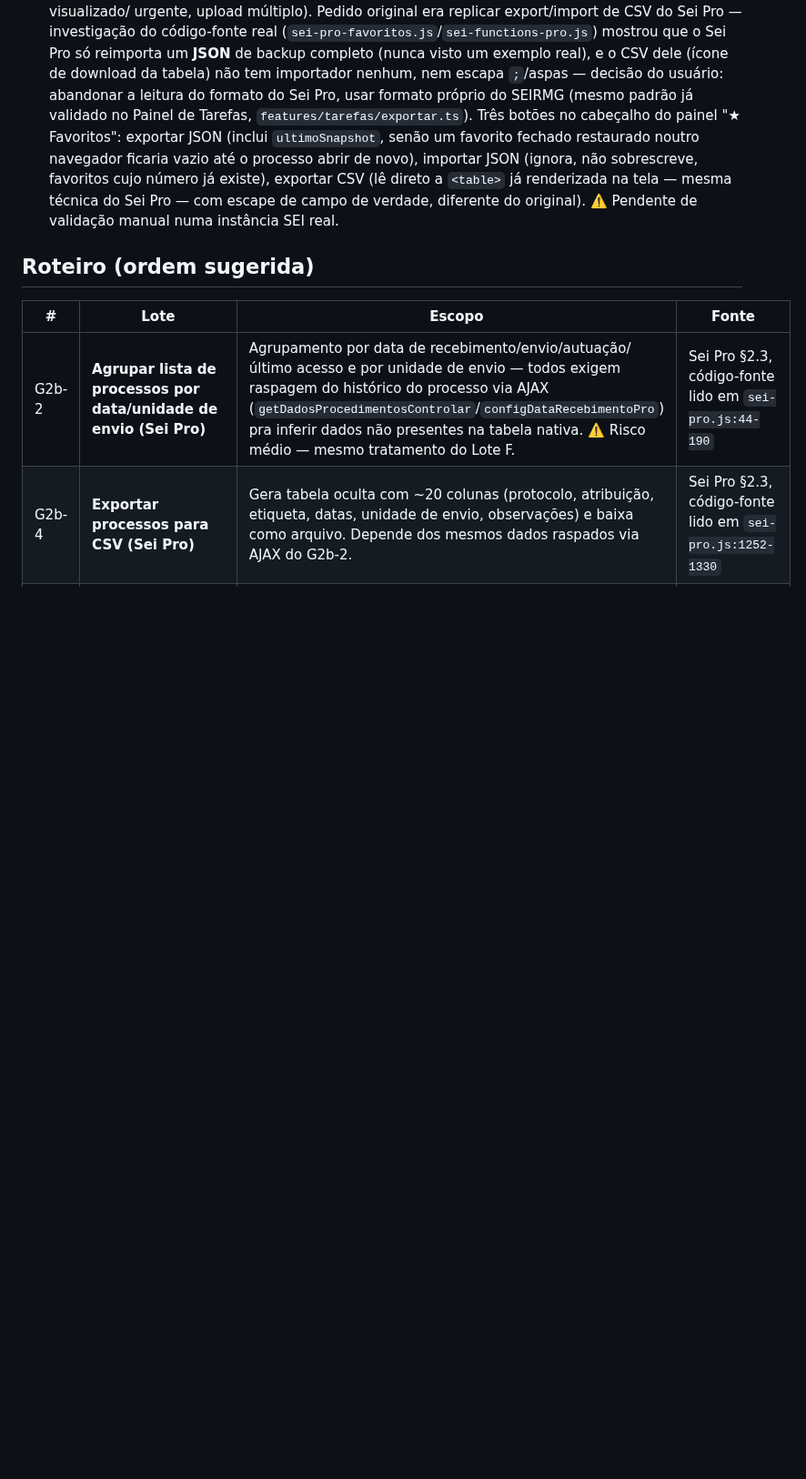
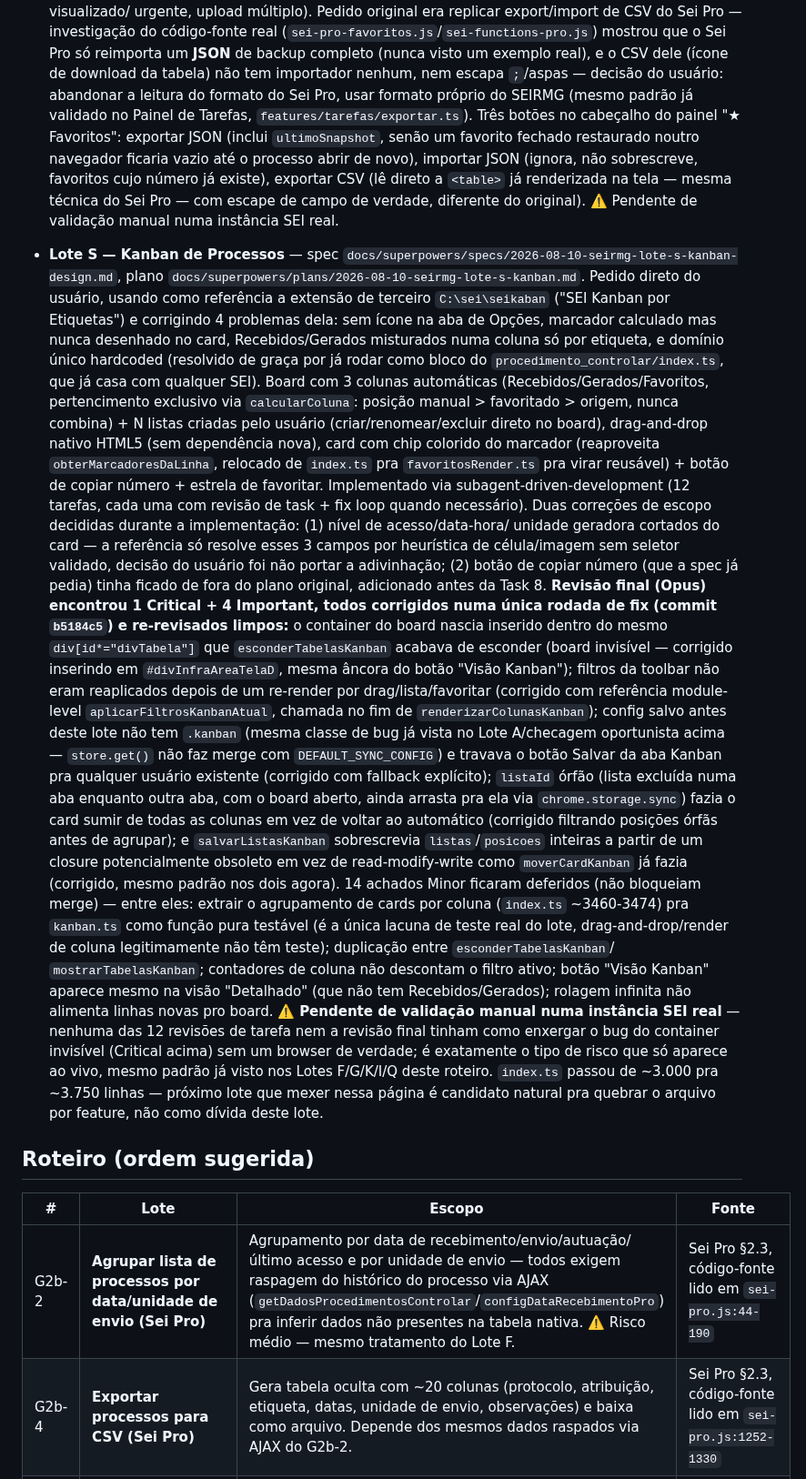
Before and after one commit to brunofreitasspe/seirmg, a Markdown page: docs/ROADMAP-LOTES.md, the part around the change. Shown at 91% size. GitHub-like rendering; blank space fills up the shorter version.

Commit message:
docs: adiciona Lote S (Kanban de Processos) ao roteiro de entregas

```diff
--- a/docs/ROADMAP-LOTES.md
+++ b/docs/ROADMAP-LOTES.md
@@ -194,6 +194,43 @@
   de novo), importar JSON (ignora, não sobrescreve, favoritos cujo número já existe), exportar CSV (lê direto
   a `<table>` já renderizada na tela — mesma técnica do Sei Pro — com escape de campo de verdade, diferente
   do original). ⚠️ Pendente de validação manual numa instância SEI real.
+- **Lote S — Kanban de Processos** — spec `docs/superpowers/specs/2026-08-10-seirmg-lote-s-kanban-design.md`,
+  plano `docs/superpowers/plans/2026-08-10-seirmg-lote-s-kanban.md`. Pedido direto do usuário, usando como
+  referência a extensão de terceiro `C:\sei\seikaban` ("SEI Kanban por Etiquetas") e corrigindo 4 problemas
+  dela: sem ícone na aba de Opções, marcador calculado mas nunca desenhado no card, Recebidos/Gerados
+  misturados numa coluna só por etiqueta, e domínio único hardcoded (resolvido de graça por já rodar como
+  bloco do `procedimento_controlar/index.ts`, que já casa com qualquer SEI). Board com 3 colunas automáticas
+  (Recebidos/Gerados/Favoritos, pertencimento exclusivo via `calcularColuna`: posição manual > favoritado >
+  origem, nunca combina) + N listas criadas pelo usuário (criar/renomear/excluir direto no board), drag-and-drop
+  nativo HTML5 (sem dependência nova), card com chip colorido do marcador (reaproveita `obterMarcadoresDaLinha`,
+  relocado de `index.ts` pra `favoritosRender.ts` pra virar reusável) + botão de copiar número + estrela de
+  favoritar. Implementado via subagent-driven-development (12 tarefas, cada uma com revisão de task + fix loop
+  quando necessário). Duas correções de escopo decididas durante a implementação: (1) nível de acesso/data-hora/
+  unidade geradora cortados do card — a referência só resolve esses 3 campos por heurística de célula/imagem sem
+  seletor validado, decisão do usuário foi não portar a adivinhação; (2) botão de copiar número (que a spec já
+  pedia) tinha ficado de fora do plano original, adicionado antes da Task 8. **Revisão final (Opus) encontrou 1
+  Critical + 4 Important, todos corrigidos numa única rodada de fix (commit `b5184c5`) e re-revisados limpos:**
+  o container do board nascia inserido dentro do mesmo `div[id*="divTabela"]` que `esconderTabelasKanban` acabava
+  de esconder (board invisível — corrigido inserindo em `#divInfraAreaTelaD`, mesma âncora do botão "Visão
+  Kanban"); filtros da toolbar não eram reaplicados depois de um re-render por drag/lista/favoritar (corrigido
+  com referência module-level `aplicarFiltrosKanbanAtual`, chamada no fim de `renderizarColunasKanban`); config
+  salvo antes deste lote não tem `.kanban` (mesma classe de bug já vista no Lote A/checagem oportunista acima —
+  `store.get()` não faz merge com `DEFAULT_SYNC_CONFIG`) e travava o botão Salvar da aba Kanban pra qualquer
+  usuário existente (corrigido com fallback explícito); `listaId` órfão (lista excluída numa aba enquanto outra
+  aba, com o board aberto, ainda arrasta pra ela via `chrome.storage.sync`) fazia o card sumir de todas as
+  colunas em vez de voltar ao automático (corrigido filtrando posições órfãs antes de agrupar); e
+  `salvarListasKanban` sobrescrevia `listas`/`posicoes` inteiras a partir de um closure potencialmente obsoleto
+  em vez de read-modify-write como `moverCardKanban` já fazia (corrigido, mesmo padrão nos dois agora). 14 achados
+  Minor ficaram deferidos (não bloqueiam merge) — entre eles: extrair o agrupamento de cards por coluna
+  (`index.ts` ~3460-3474) pra `kanban.ts` como função pura testável (é a única lacuna de teste real do lote,
+  drag-and-drop/render de coluna legitimamente não têm teste); duplicação entre `esconderTabelasKanban`/
+  `mostrarTabelasKanban`; contadores de coluna não descontam o filtro ativo; botão "Visão Kanban" aparece mesmo
+  na visão "Detalhado" (que não tem Recebidos/Gerados); rolagem infinita não alimenta linhas novas pro board.
+  ⚠️ **Pendente de validação manual numa instância SEI real** — nenhuma das 12 revisões de tarefa nem a revisão
+  final tinham como enxergar o bug do container invisível (Critical acima) sem um browser de verdade; é
+  exatamente o tipo de risco que só aparece ao vivo, mesmo padrão já visto nos Lotes F/G/K/I/Q deste roteiro.
+  `index.ts` passou de ~3.000 pra ~3.750 linhas — próximo lote que mexer nessa página é candidato natural pra
+  quebrar o arquivo por feature, não como dívida deste lote.
 
 ## Roteiro (ordem sugerida)
 
```
